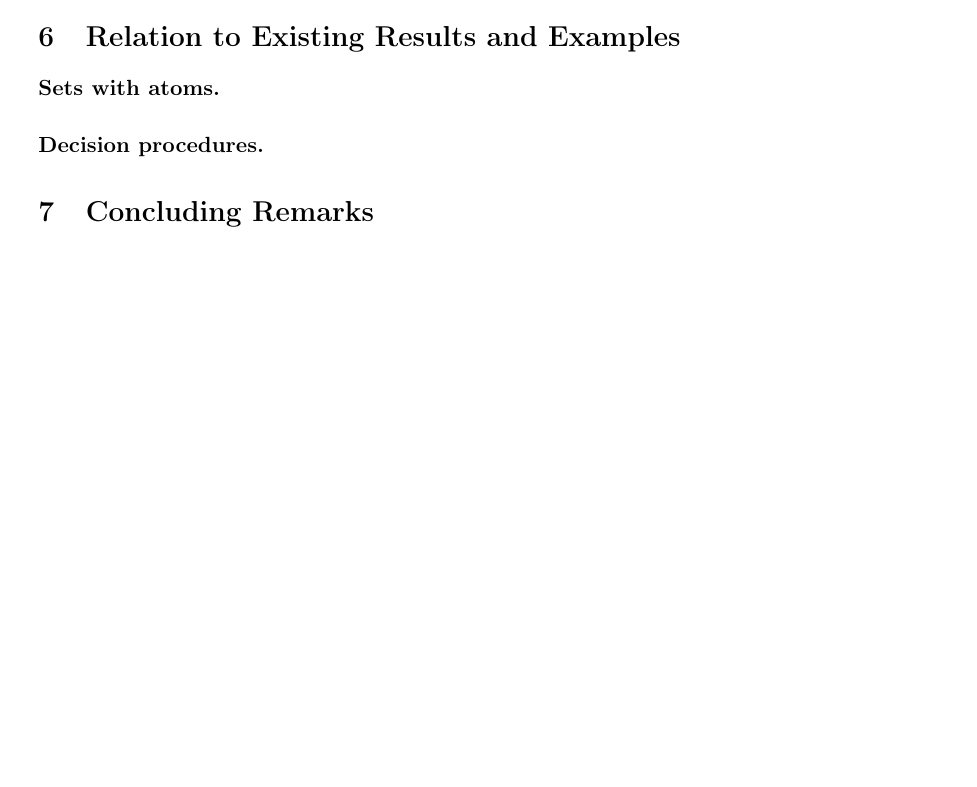
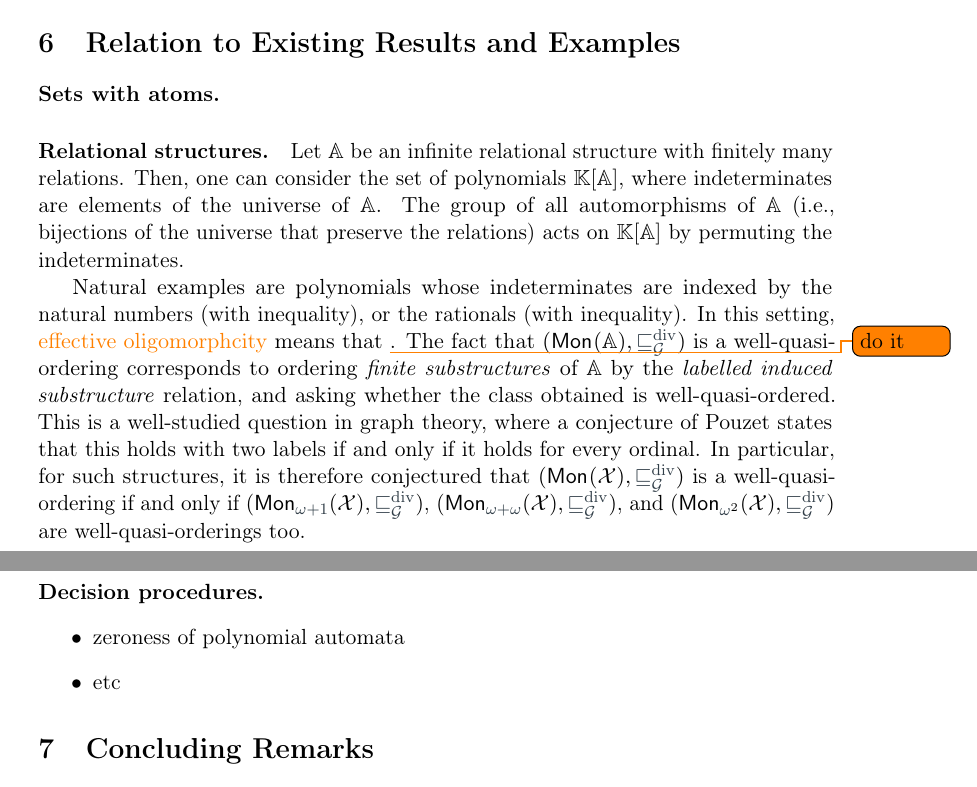
Before and after one commit to AliaumeL/AtomicHilbert, a LaTeX paper (atomic.tex, which reads src/examples.tex): part of page 16 of 21 before the commit and two parts of pages 16 and 17 of 21 after it, the two joined at a grey line, cut so that both start at the same text, the shorter picture padded with empty space. Compiled offline with pdfLaTeX; a LaTeX package or settings file that is missing is left out.

Commit message:
new: talk about pouzet

```diff
--- a/src/examples.tex
+++ b/src/examples.tex
@@ -1,8 +1,33 @@
 \section{Relation to Existing Results and Examples}
 \label{sec:examples}
-
 
 \paragraph{Sets with atoms.}
 
 
+\paragraph{Relational structures.} Let $\mathbb{A}$ be an infinite relational
+structure with finitely many relations. Then, one can consider the set of
+polynomials $\poly{\K}{\mathbb{A}}$, where indeterminates are elements of the
+universe of $\mathbb{A}$. The group of all automorphisms of $\mathbb{A}$ (i.e.,
+bijections of the universe that preserve the relations) acts on
+$\poly{\K}{\mathbb{A}}$ by permuting the indeterminates.
+
+Natural examples are polynomials whose indeterminates are indexed by the
+natural numbers (with inequality), or the rationals (with inequality). In this
+setting, \kl{effective oligomorphcity} means that \todo{do it}. The fact that
+$(\mon{\mathbb{A}}, \gdivleq)$ is a well-quasi-ordering corresponds to ordering
+\emph{finite substructures} of $\mathbb{A}$ by the \emph{labelled induced
+substructure} relation, and asking whether the class obtained is
+well-quasi-ordered. This is a well-studied question in graph theory, where a
+conjecture of Pouzet states that this holds with two labels if and only if it
+holds for every ordinal. In particular, for such structures, it is therefore
+conjectured that $(\mon{\Indets}, \gdivleq)$ is a well-quasi-ordering if and
+only if $(\mon[\om \ordplus \ordfin{1}]{\Indets}, \gdivleq)$, $(\mon[\om
+\ordplus \om]{\Indets}, \gdivleq)$, and $(\mon[\om^2]{\Indets}, \gdivleq)$ are
+well-quasi-orderings too.
+
 \paragraph{Decision procedures.}
+
+\begin{itemize}
+  \item zeroness of polynomial automata
+  \item etc
+\end{itemize}
```
